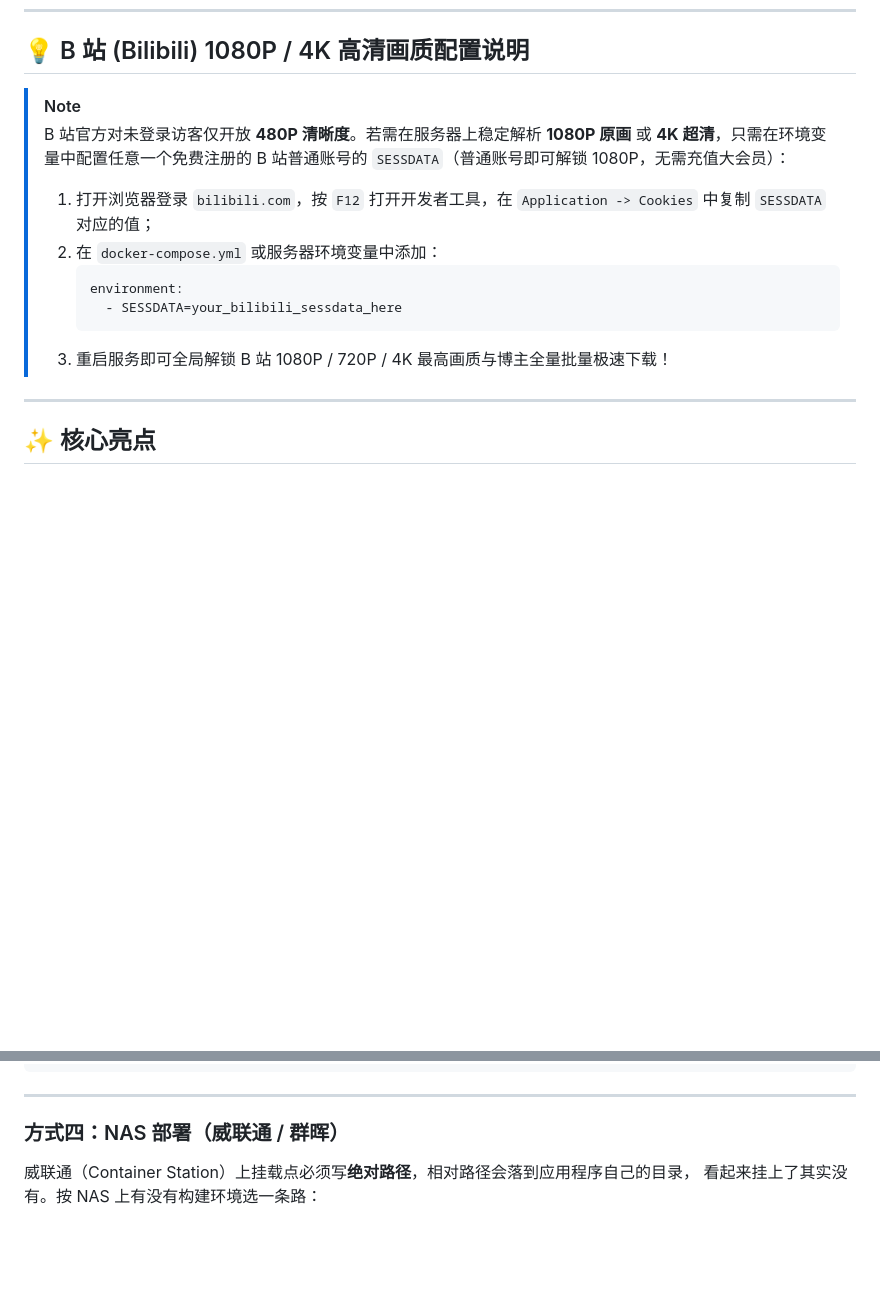
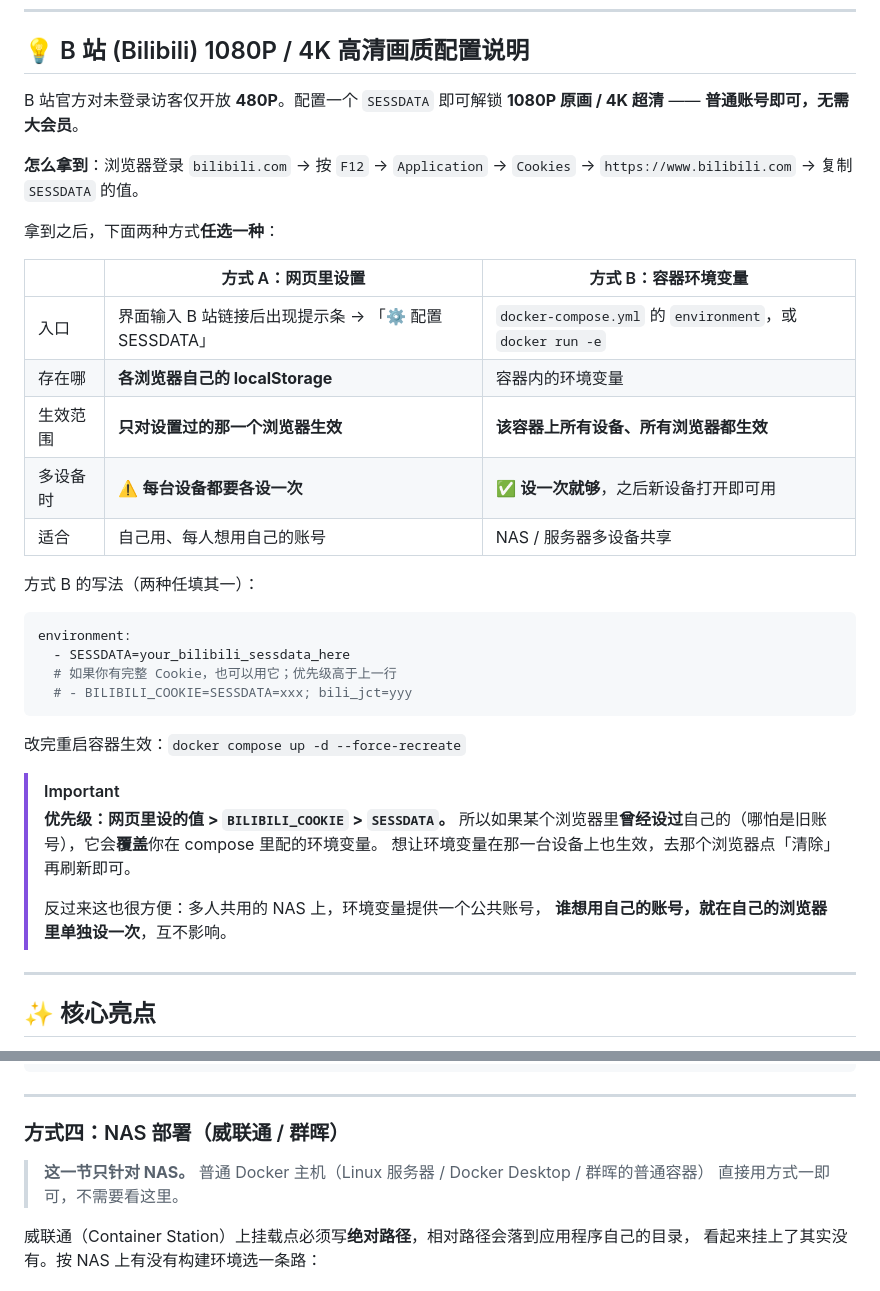
Before and after one commit to kejee/douyin-download, a Markdown page: README.md, 2 parts joined by grey strips. GitHub-like rendering; blank space fills up the shorter version.

````diff
--- a/README.md
+++ b/README.md
@@ -29,16 +29,40 @@
 
 ## 💡 B 站 (Bilibili) 1080P / 4K 高清画质配置说明
 
-> [!NOTE]
-> B 站官方对未登录访客仅开放 **480P 清晰度**。若需在服务器上稳定解析 **1080P 原画** 或 **4K 超清**，只需在环境变量中配置任意一个免费注册的 B 站普通账号的 `SESSDATA`（普通账号即可解锁 1080P，无需充值大会员）：
+B 站官方对未登录访客仅开放 **480P**。配置一个 `SESSDATA` 即可解锁 **1080P 原画 / 4K 超清** ——
+**普通账号即可，无需大会员**。
+
+**怎么拿到**：浏览器登录 `bilibili.com` → 按 `F12` → `Application` → `Cookies` →
+`https://www.bilibili.com` → 复制 `SESSDATA` 的值。
+
+拿到之后，下面两种方式**任选一种**：
+
+| | 方式 A：网页里设置 | 方式 B：容器环境变量 |
+|---|---|---|
+| 入口 | 界面输入 B 站链接后出现提示条 → 「⚙️ 配置 SESSDATA」 | `docker-compose.yml` 的 `environment`，或 `docker run -e` |
+| 存在哪 | **各浏览器自己的 localStorage** | 容器内的环境变量 |
+| 生效范围 | **只对设置过的那一个浏览器生效** | **该容器上所有设备、所有浏览器都生效** |
+| 多设备时 | ⚠️ **每台设备都要各设一次** | ✅ **设一次就够**，之后新设备打开即可用 |
+| 适合 | 自己用、每人想用自己的账号 | NAS / 服务器多设备共享 |
+
+方式 B 的写法（两种任填其一）：
+
+```yaml
+environment:
+  - SESSDATA=your_bilibili_sessdata_here
+  # 如果你有完整 Cookie，也可以用它；优先级高于上一行
+  # - BILIBILI_COOKIE=SESSDATA=xxx; bili_jct=yyy
+```
+
+改完重启容器生效：`docker compose up -d --force-recreate`
+
+> [!IMPORTANT]
+> **优先级：网页里设的值 > `BILIBILI_COOKIE` > `SESSDATA`。**
+> 所以如果某个浏览器里**曾经设过**自己的（哪怕是旧账号），它会**覆盖**你在 compose 里配的环境变量。
+> 想让环境变量在那一台设备上也生效，去那个浏览器点「清除」再刷新即可。
 >
-> 1. 打开浏览器登录 `bilibili.com`，按 `F12` 打开开发者工具，在 `Application -> Cookies` 中复制 `SESSDATA` 对应的值；
-> 2. 在 `docker-compose.yml` 或服务器环境变量中添加：
->    ```yaml
->    environment:
->      - SESSDATA=your_bilibili_sessdata_here
->    ```
-> 3. 重启服务即可全局解锁 B 站 1080P / 720P / 4K 最高画质与博主全量批量极速下载！
+> 反过来这也很方便：多人共用的 NAS 上，环境变量提供一个公共账号，
+> **谁想用自己的账号，就在自己的浏览器里单独设一次**，互不影响。
 
 ---
 
@@ -149,6 +195,9 @@ uvicorn main:app --host 0.0.0.0 --port 8000 --reload
 ---
 
 ### 方式四：NAS 部署（威联通 / 群晖）
+
+> **这一节只针对 NAS。** 普通 Docker 主机（Linux 服务器 / Docker Desktop / 群晖的普通容器）
+> 直接用方式一即可，不需要看这里。
 
 威联通（Container Station）上挂载点必须写**绝对路径**，相对路径会落到应用程序自己的目录，
 看起来挂上了其实没有。按 NAS 上有没有构建环境选一条路：
````
Also changed, not shown: other parts of README.md (+26 -4 lines).
